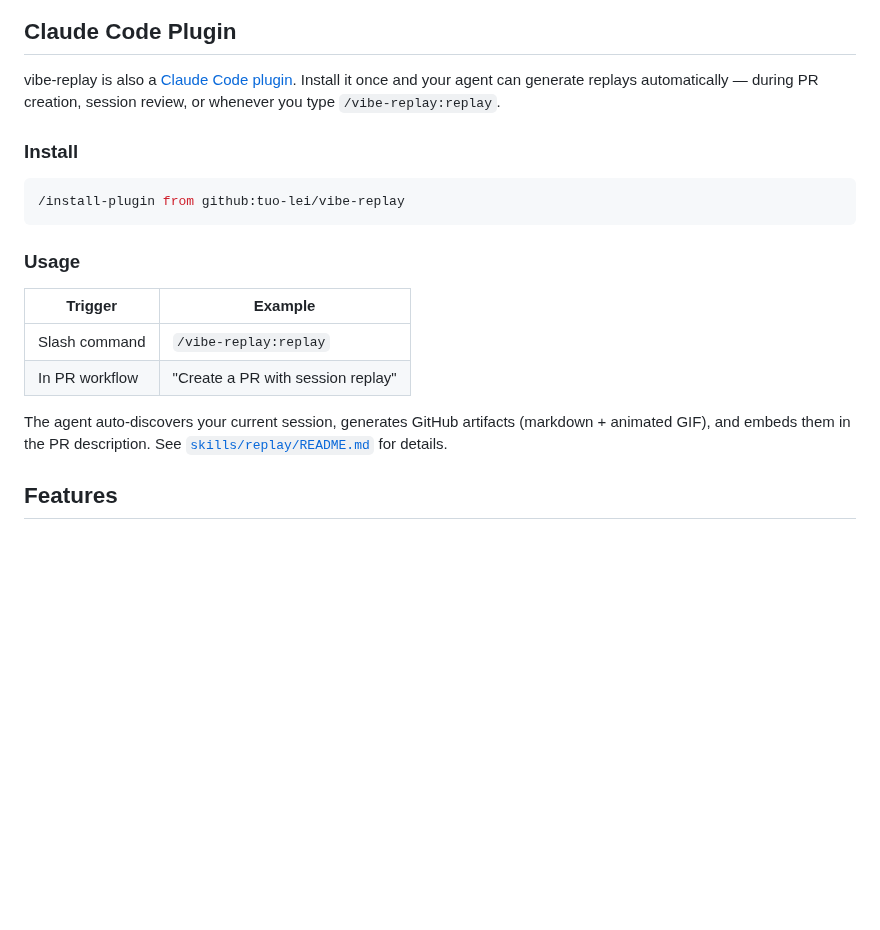
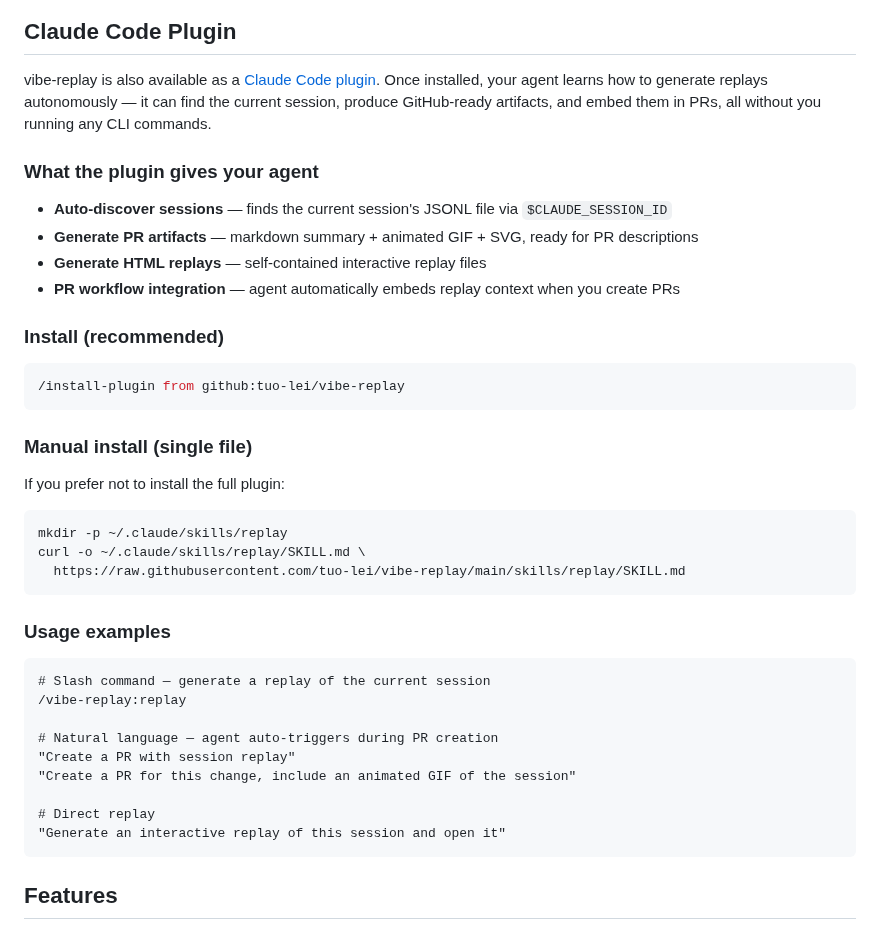
Before and after one commit to tuo-lei/vibe-replay, a Markdown page: README.md, the part around the change. GitHub-like rendering; blank space fills up the shorter version.

Commit message:
docs(readme): expand Claude Code Plugin section with capabilities and examples
Add what-the-plugin-gives-your-agent list, manual install option,
and natural language usage examples — following patterns from
popular plugin READMEs like playwright-skill.

Co-Authored-By: Claude Opus 4.6 (1M context) <noreply@anthropic.com>

````diff
--- a/README.md
+++ b/README.md
@@ -57,22 +57,44 @@ GitHub-style activity heatmap, streaks, weekly trends, top projects, model usage
 
 ## Claude Code Plugin
 
-vibe-replay is also a [Claude Code plugin](https://code.claude.com/docs/en/plugins). Install it once and your agent can generate replays automatically — during PR creation, session review, or whenever you type `/vibe-replay:replay`.
+vibe-replay is also available as a [Claude Code plugin](https://code.claude.com/docs/en/plugins). Once installed, your agent learns how to generate replays autonomously — it can find the current session, produce GitHub-ready artifacts, and embed them in PRs, all without you running any CLI commands.
 
-### Install
+### What the plugin gives your agent
+
+- **Auto-discover sessions** — finds the current session's JSONL file via `$CLAUDE_SESSION_ID`
+- **Generate PR artifacts** — markdown summary + animated GIF + SVG, ready for PR descriptions
+- **Generate HTML replays** — self-contained interactive replay files
+- **PR workflow integration** — agent automatically embeds replay context when you create PRs
+
+### Install (recommended)
 
 ```bash
 /install-plugin from github:tuo-lei/vibe-replay
 ```
 
-### Usage
+### Manual install (single file)
 
-| Trigger | Example |
-|---------|---------|
-| Slash command | `/vibe-replay:replay` |
-| In PR workflow | "Create a PR with session replay" |
+If you prefer not to install the full plugin:
 
-The agent auto-discovers your current session, generates GitHub artifacts (markdown + animated GIF), and embeds them in the PR description. See [`skills/replay/README.md`](./skills/replay/README.md) for details.
+```bash
+mkdir -p ~/.claude/skills/replay
+curl -o ~/.claude/skills/replay/SKILL.md \
+  https://raw.githubusercontent.com/tuo-lei/vibe-replay/main/skills/replay/SKILL.md
+```
+
+### Usage examples
+
+```
+# Slash command — generate a replay of the current session
+/vibe-replay:replay
+
+# Natural language — agent auto-triggers during PR creation
+"Create a PR with session replay"
+"Create a PR for this change, include an animated GIF of the session"
+
+# Direct replay
+"Generate an interactive replay of this session and open it"
+```
 
 ## Features
 
````
